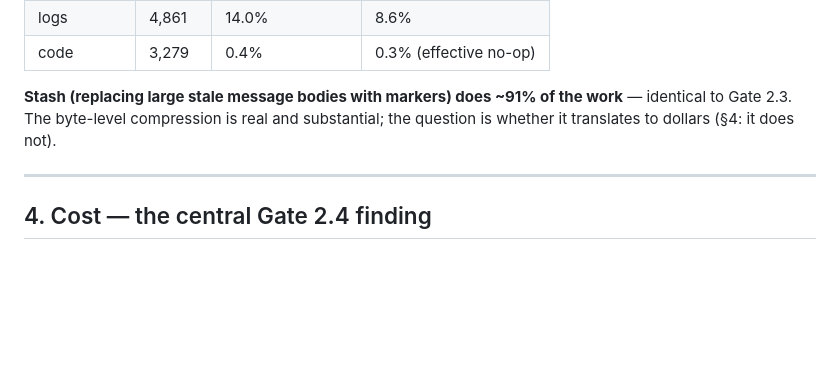
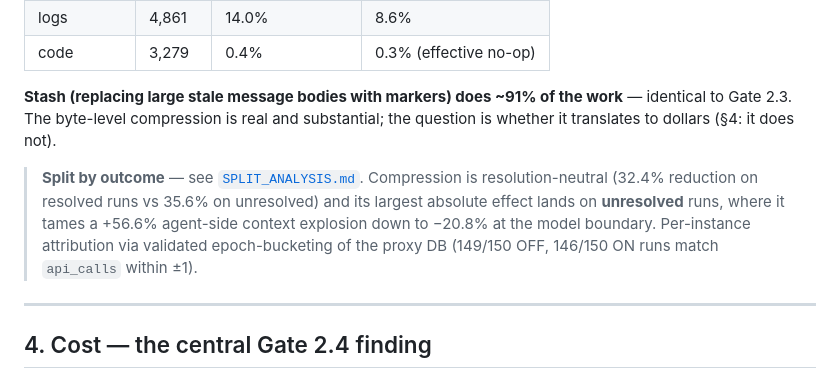
Before and after one commit to srinivasdrona/superbased-observer, a Markdown page: compression-testing/gate2.4/VERDICT.md, the part around the change. Rendered like a GitHub page; blank space fills up the shorter version.

```diff
--- a/compression-testing/gate2.4/VERDICT.md
+++ b/compression-testing/gate2.4/VERDICT.md
@@ -84,6 +84,12 @@ Compressible payload **59.8 MB → 34.9 MB = 41.7% reduction.** Attribution:
 **Stash (replacing large stale message bodies with markers) does ~91% of the work** — identical
 to Gate 2.3. The byte-level compression is real and substantial; the question is whether it
 translates to dollars (§4: it does not).
+
+> **Split by outcome** — see [`SPLIT_ANALYSIS.md`](SPLIT_ANALYSIS.md). Compression is
+> resolution-neutral (32.4% reduction on resolved runs vs 35.6% on unresolved) and its largest
+> absolute effect lands on **unresolved** runs, where it tames a +56.6% agent-side context
+> explosion down to −20.8% at the model boundary. Per-instance attribution via validated
+> epoch-bucketing of the proxy DB (149/150 OFF, 146/150 ON runs match `api_calls` within ±1).
 
 ---
 
```
Also changed, not shown: compression-testing/gate2.4/SPLIT_ANALYSIS.md (added, +136 -0 lines).
